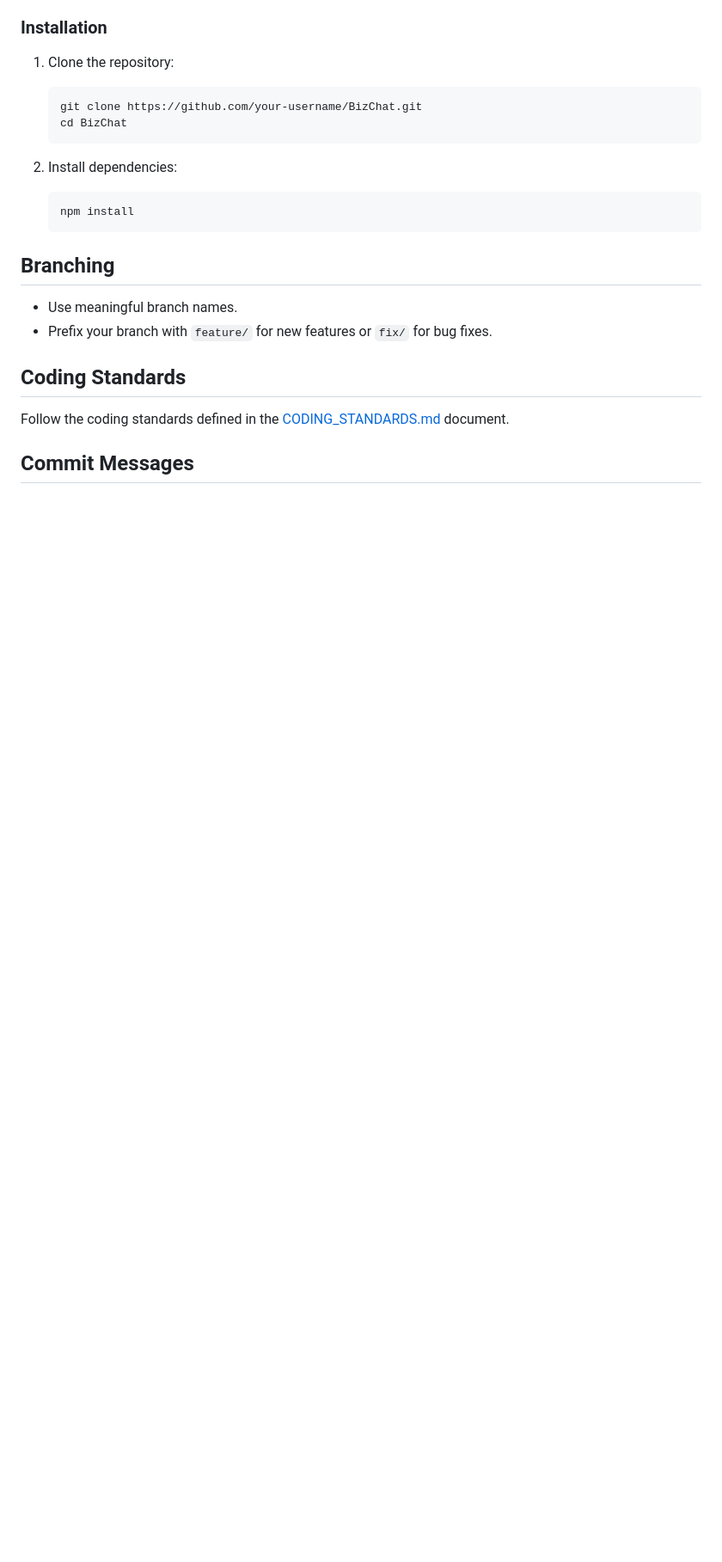
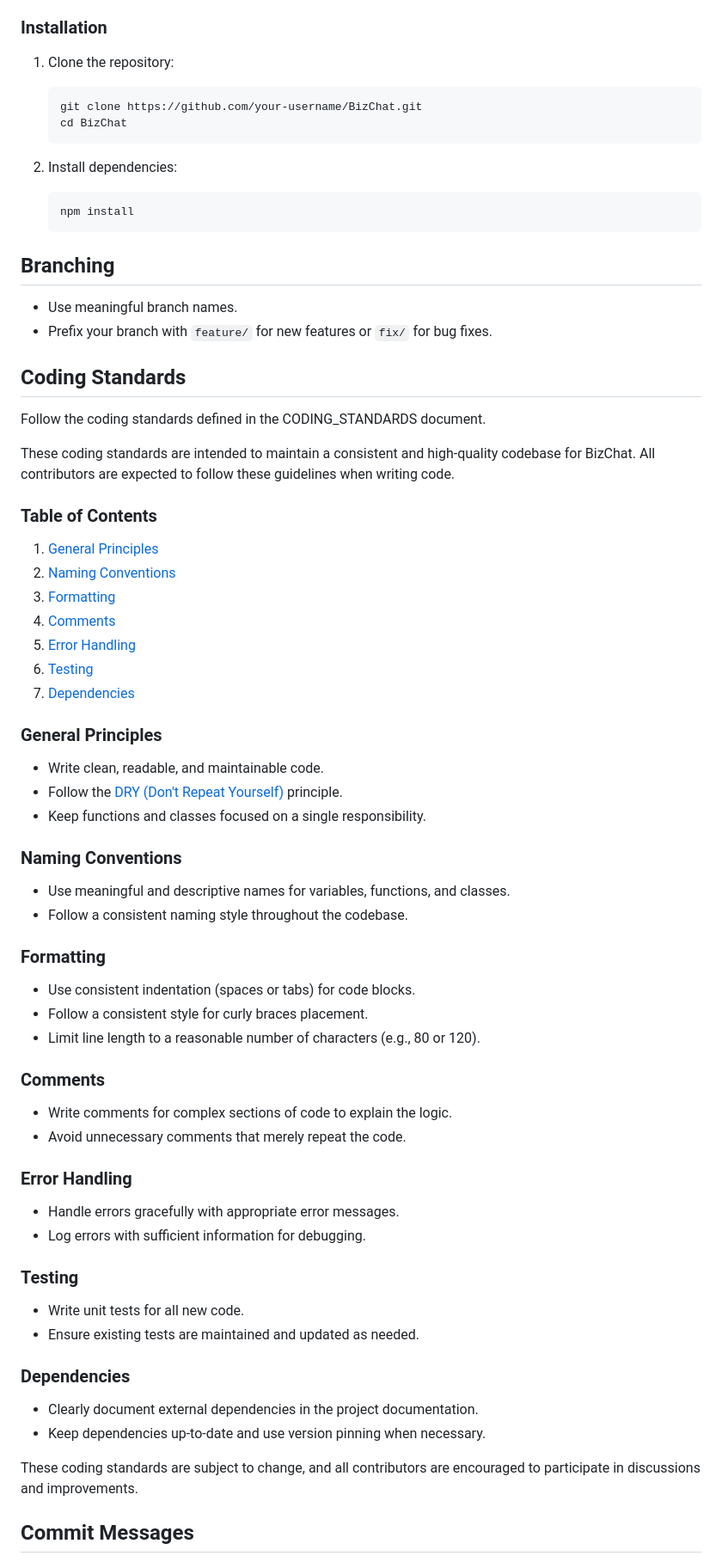
Before and after one commit to nazaryab-code/BizChat, a Markdown page: guideline.md, the part around one of its changes. Shown at 86% size. Rendered like a GitHub page; blank space fills up the shorter version.

```diff
--- a/guideline.md
+++ b/guideline.md
@@ -118,7 +118,60 @@ Before you start contributing, ensure you have the following installed:
 
 ## Coding Standards
 
-Follow the coding standards defined in the [CODING_STANDARDS.md](./CODING_STANDARDS.md) document.
+Follow the coding standards defined in the CODING_STANDARDS document.
+
+These coding standards are intended to maintain a consistent and high-quality codebase for BizChat. All contributors are expected to follow these guidelines when writing code.
+
+### Table of Contents
+
+1. [General Principles](#general-principles)
+2. [Naming Conventions](#naming-conventions)
+3. [Formatting](#formatting)
+4. [Comments](#comments)
+5. [Error Handling](#error-handling)
+6. [Testing](#testing)
+7. [Dependencies](#dependencies)
+
+### General Principles
+
+- Write clean, readable, and maintainable code.
+- Follow the [DRY (Don't Repeat Yourself)](https://en.wikipedia.org/wiki/Don%27t_repeat_yourself) principle.
+- Keep functions and classes focused on a single responsibility.
+
+### Naming Conventions
+
+- Use meaningful and descriptive names for variables, functions, and classes.
+- Follow a consistent naming style throughout the codebase.
+
+### Formatting
+
+- Use consistent indentation (spaces or tabs) for code blocks.
+- Follow a consistent style for curly braces placement.
+- Limit line length to a reasonable number of characters (e.g., 80 or 120).
+
+### Comments
+
+- Write comments for complex sections of code to explain the logic.
+- Avoid unnecessary comments that merely repeat the code.
+
+### Error Handling
+
+- Handle errors gracefully with appropriate error messages.
+- Log errors with sufficient information for debugging.
+
+### Testing
+
+- Write unit tests for all new code.
+- Ensure existing tests are maintained and updated as needed.
+
+### Dependencies
+
+- Clearly document external dependencies in the project documentation.
+- Keep dependencies up-to-date and use version pinning when necessary.
+
+These coding standards are subject to change, and all contributors are encouraged to participate in discussions and improvements.
+
+
 
 ## Commit Messages
 
```
Also changed, not shown: other parts of guideline.md (+117 -2 lines).
